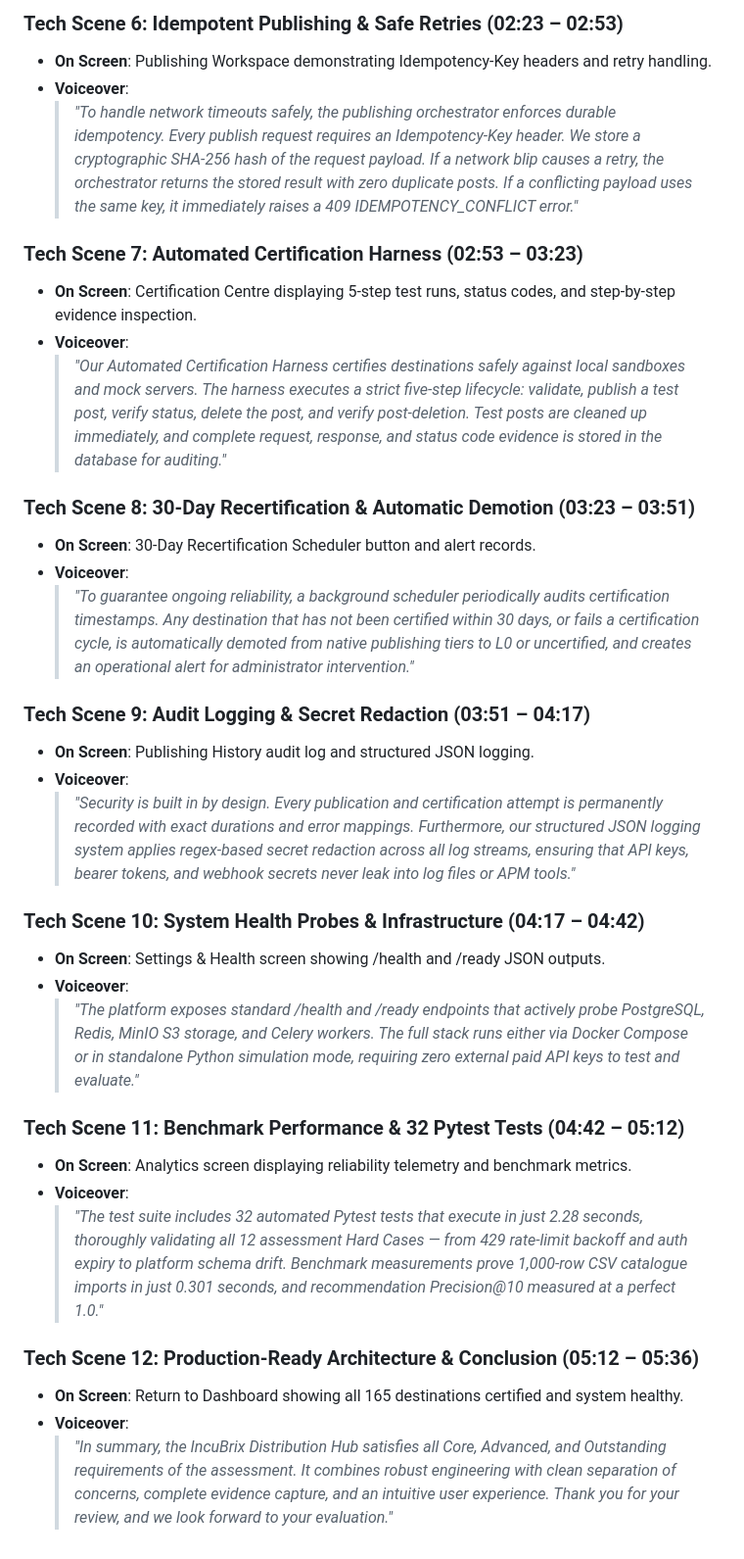
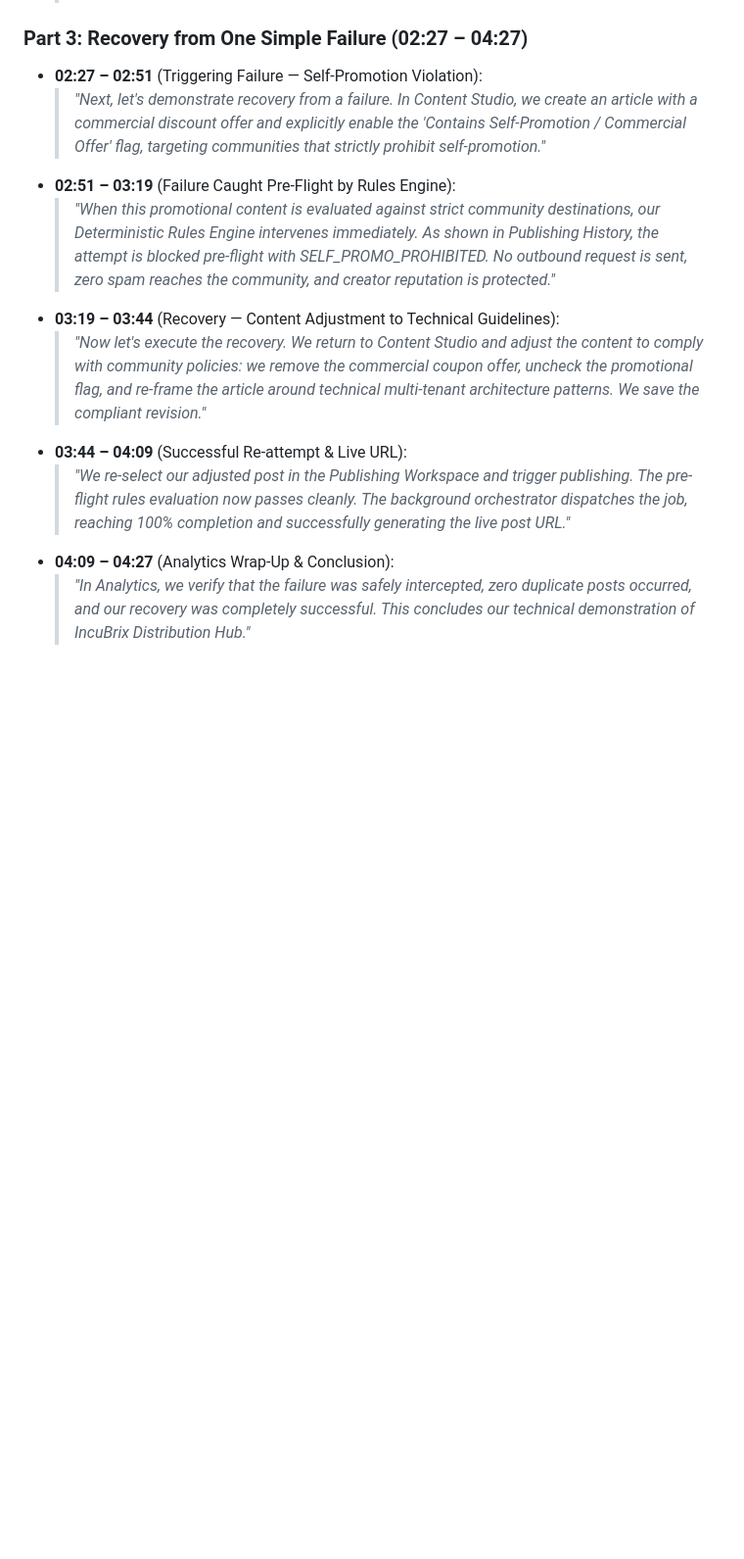
Before and after one commit to moulee18/Distribution-Long-Tail-Destination-Network, a Markdown page: docs/VOICEOVER_SCRIPTS.md, the part around one of its changes. Shown at 98% size. GitHub-like rendering; blank space fills up the shorter version.

Commit message:
docs(voiceover): update technical demo voiceover script to match 3-part video (04:27)

```diff
--- a/docs/VOICEOVER_SCRIPTS.md
+++ b/docs/VOICEOVER_SCRIPTS.md
@@ -96,34 +87,11 @@ Each video is encoded with lower-third visual banners, live timecodes (`MM:SS /
-### Tech Scene 6: Idempotent Publishing & Safe Retries (02:23 – 02:53)
-- **On Screen**: Publishing Workspace demonstrating Idempotency-Key headers and retry handling.
-- **Voiceover**:
-  > *"To handle network timeouts safely, the publishing orchestrator enforces durable idempotency. Every publish request requires an Idempotency-Key header. We store a cryptographic SHA-256 hash of the request payload. If a network blip causes a retry, the orchestrator returns the stored result with zero duplicate posts. If a conflicting payload uses the same key, it immediately raises a 409 IDEMPOTENCY_CONFLICT error."*
-
-### Tech Scene 7: Automated Certification Harness (02:53 – 03:23)
-- **On Screen**: Certification Centre displaying 5-step test runs, status codes, and step-by-step evidence inspection.
-- **Voiceover**:
-  > *"Our Automated Certification Harness certifies destinations safely against local sandboxes and mock servers. The harness executes a strict five-step lifecycle: validate, publish a test post, verify status, delete the post, and verify post-deletion. Test posts are cleaned up immediately, and complete request, response, and status code evidence is stored in the database for auditing."*
-
-### Tech Scene 8: 30-Day Recertification & Automatic Demotion (03:23 – 03:51)
-- **On Screen**: 30-Day Recertification Scheduler button and alert records.
-- **Voiceover**:
-  > *"To guarantee ongoing reliability, a background scheduler periodically audits certification timestamps. Any destination that has not been certified within 30 days, or fails a certification cycle, is automatically demoted from native publishing tiers to L0 or uncertified, and creates an operational alert for administrator intervention."*
-
-### Tech Scene 9: Audit Logging & Secret Redaction (03:51 – 04:17)
-- **On Screen**: Publishing History audit log and structured JSON logging.
-- **Voiceover**:
-  > *"Security is built in by design. Every publication and certification attempt is permanently recorded with exact durations and error mappings. Furthermore, our structured JSON logging system applies regex-based secret redaction across all log streams, ensuring that API keys, bearer tokens, and webhook secrets never leak into log files or APM tools."*
-
-### Tech Scene 10: System Health Probes & Infrastructure (04:17 – 04:42)
-- **On Screen**: Settings & Health screen showing /health and /ready JSON outputs.
-- **Voiceover**:
-  > *"The platform exposes standard /health and /ready endpoints that actively probe PostgreSQL, Redis, MinIO S3 storage, and Celery workers. The full stack runs either via Docker Compose or in standalone Python simulation mode, requiring zero external paid API keys to test and evaluate."*
-
-### Tech Scene 11: Benchmark Performance & 32 Pytest Tests (04:42 – 05:12)
-- **On Screen**: Analytics screen displaying reliability telemetry and benchmark metrics.
-- **Voiceover**:
-  > *"The test suite includes 32 automated Pytest tests that execute in just 2.28 seconds, thoroughly validating all 12 assessment Hard Cases — from 429 rate-limit backoff and auth expiry to platform schema drift. Benchmark measurements prove 1,000-row CSV catalogue imports in just 0.301 seconds, and recommendation Precision@10 measured at a perfect 1.0."*
-
-### Tech Scene 12: Production-Ready Architecture & Conclusion (05:12 – 05:36)
-- **On Screen**: Return to Dashboard showing all 165 destinations certified and system healthy.
-- **Voiceover**:
-  > *"In summary, the IncuBrix Distribution Hub satisfies all Core, Advanced, and Outstanding requirements of the assessment. It combines robust engineering with clean separation of concerns, complete evidence capture, and an intuitive user experience. Thank you for your review, and we look forward to your evaluation."*
+### Part 3: Recovery from One Simple Failure (02:27 – 04:27)
+- **02:27 – 02:51** (Triggering Failure — Self-Promotion Violation):
+  > *"Next, let's demonstrate recovery from a failure. In Content Studio, we create an article with a commercial discount offer and explicitly enable the 'Contains Self-Promotion / Commercial Offer' flag, targeting communities that strictly prohibit self-promotion."*
+- **02:51 – 03:19** (Failure Caught Pre-Flight by Rules Engine):
+  > *"When this promotional content is evaluated against strict community destinations, our Deterministic Rules Engine intervenes immediately. As shown in Publishing History, the attempt is blocked pre-flight with SELF_PROMO_PROHIBITED. No outbound request is sent, zero spam reaches the community, and creator reputation is protected."*
+- **03:19 – 03:44** (Recovery — Content Adjustment to Technical Guidelines):
+  > *"Now let's execute the recovery. We return to Content Studio and adjust the content to comply with community policies: we remove the commercial coupon offer, uncheck the promotional flag, and re-frame the article around technical multi-tenant architecture patterns. We save the compliant revision."*
+- **03:44 – 04:09** (Successful Re-attempt & Live URL):
+  > *"We re-select our adjusted post in the Publishing Workspace and trigger publishing. The pre-flight rules evaluation now passes cleanly. The background orchestrator dispatches the job, reaching 100% completion and successfully generating the live post URL."*
+- **04:09 – 04:27** (Analytics Wrap-Up & Conclusion):
+  > *"In Analytics, we verify that the failure was safely intercepted, zero duplicate posts occurred, and our recovery was completely successful. This concludes our technical demonstration of IncuBrix Distribution Hub."*
```
Also changed, not shown: other parts of docs/VOICEOVER_SCRIPTS.md (+16 -25 lines).
